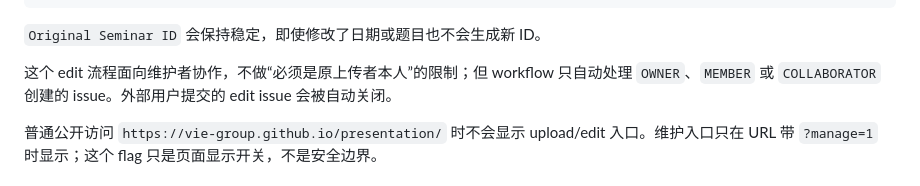
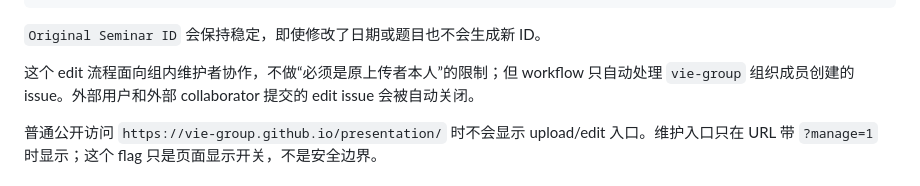
Before and after one commit to vie-group/vie-group.github.io, a Markdown page: docs/maintenance.md, the part around the change. Drawn GitHub-style.

Commit message:
Document organization-only content edits

```diff
--- a/docs/maintenance.md
+++ b/docs/maintenance.md
@@ -188,7 +188,7 @@ https://vie-group.github.io/vie-group-content/assets/seminars/...
 
 `Original Seminar ID` 会保持稳定，即使修改了日期或题目也不会生成新 ID。
 
-这个 edit 流程面向维护者协作，不做“必须是原上传者本人”的限制；但 workflow 只自动处理 `OWNER`、`MEMBER` 或 `COLLABORATOR` 创建的 issue。外部用户提交的 edit issue 会被自动关闭。
+这个 edit 流程面向组内维护者协作，不做“必须是原上传者本人”的限制；但 workflow 只自动处理 `vie-group` 组织成员创建的 issue。外部用户和外部 collaborator 提交的 edit issue 会被自动关闭。
 
 普通公开访问 `https://vie-group.github.io/presentation/` 时不会显示 upload/edit 入口。维护入口只在 URL 带 `?manage=1` 时显示；这个 flag 只是页面显示开关，不是安全边界。
 
```
